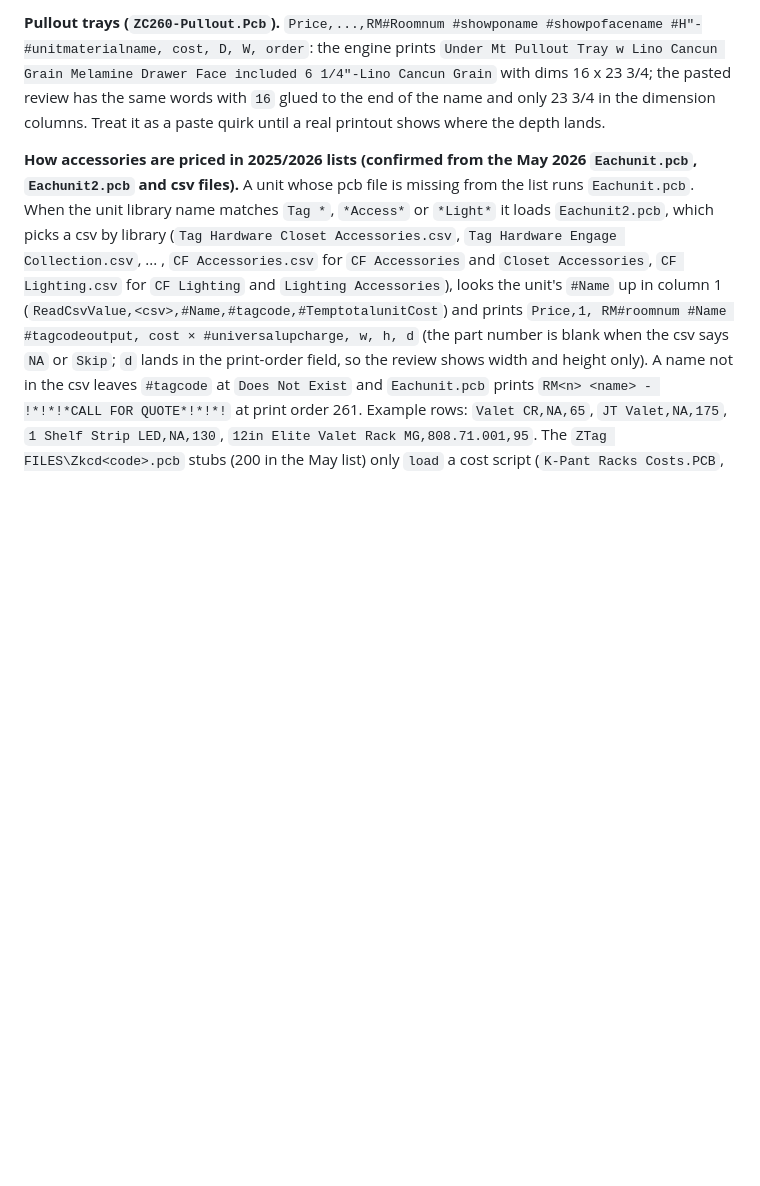
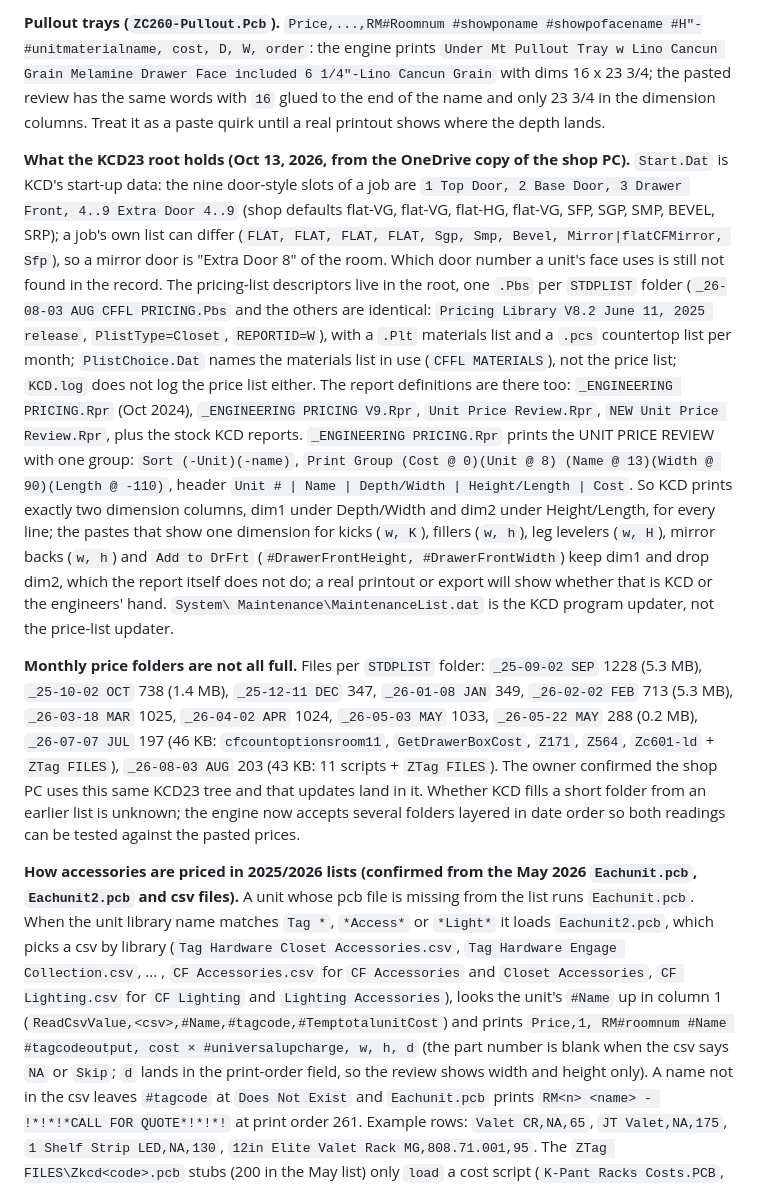
Before and after one commit to swordfishmp16-del/CFFTL-RUNS, a Markdown page: kcd-room-splitter/kcd-deep-dive-notes.md, the part around the change. GitHub-like rendering; blank space fills up the shorter version.

Commit message:
notes: KCD23 root findings (door-style slots, report definition, price-list descriptors, partial monthly folders)
Co-Authored-By: Claude Fable 5.1 <noreply@anthropic.com>
Claude-Session: https://claude.ai/code/session_01G1ECb1LNhiJ9VzmCEtomAF

```diff
--- a/kcd-room-splitter/kcd-deep-dive-notes.md
+++ b/kcd-room-splitter/kcd-deep-dive-notes.md
@@ -464,6 +464,33 @@ cost, D, W, order`: the engine prints `Under Mt Pullout Tray w Lino Cancun Grain
 end of the name and only 23 3/4 in the dimension columns. Treat it as a paste quirk until a real printout
 shows where the depth lands.
 
+**What the KCD23 root holds (Oct 13, 2026, from the OneDrive copy of the shop PC).** `Start.Dat` is KCD's
+start-up data: the nine door-style slots of a job are `1 Top Door, 2 Base Door, 3 Drawer Front, 4..9 Extra Door
+4..9` (shop defaults flat-VG, flat-VG, flat-HG, flat-VG, SFP, SGP, SMP, BEVEL, SRP); a job's own list can
+differ (`FLAT, FLAT, FLAT, FLAT, Sgp, Smp, Bevel, Mirror|flatCFMirror, Sfp`), so a mirror door is "Extra Door 8"
+of the room. Which door number a unit's face uses is still not found in the record. The pricing-list
+descriptors live in the root, one `.Pbs` per `STDPLIST` folder (`_26-08-03 AUG CFFL PRICING.Pbs` and the
+others are identical: `Pricing Library V8.2 June 11, 2025 release`, `PlistType=Closet`, `REPORTID=W`), with a
+`.Plt` materials list and a `.pcs` countertop list per month; `PlistChoice.Dat` names the materials list in
+use (`CFFL MATERIALS`), not the price list; `KCD.log` does not log the price list either. The report
+definitions are there too: `_ENGINEERING PRICING.Rpr` (Oct 2024), `_ENGINEERING PRICING V9.Rpr`,
+`Unit Price Review.Rpr`, `NEW Unit Price Review.Rpr`, plus the stock KCD reports. `_ENGINEERING PRICING.Rpr`
+prints the UNIT PRICE REVIEW with one group: `Sort (-Unit)(-name)`, `Print Group (Cost @ 0)(Unit @ 8)
+(Name @ 13)(Width @ 90)(Length @ -110)`, header `Unit # | Name | Depth/Width | Height/Length | Cost`. So KCD
+prints exactly two dimension columns, dim1 under Depth/Width and dim2 under Height/Length, for every line; the
+pastes that show one dimension for kicks (`w, K`), fillers (`w, h`), leg levelers (`w, H`), mirror backs (`w, h`)
+and `Add to DrFrt` (`#DrawerFrontHeight, #DrawerFrontWidth`) keep dim1 and drop dim2, which the report itself
+does not do; a real printout or export will show whether that is KCD or the engineers' hand. `System\
+Maintenance\MaintenanceList.dat` is the KCD program updater, not the price-list updater.
+
+**Monthly price folders are not all full.** Files per `STDPLIST` folder: `_25-09-02 SEP` 1228 (5.3 MB),
+`_25-10-02 OCT` 738 (1.4 MB), `_25-12-11 DEC` 347, `_26-01-08 JAN` 349, `_26-02-02 FEB` 713 (5.3 MB),
+`_26-03-18 MAR` 1025, `_26-04-02 APR` 1024, `_26-05-03 MAY` 1033, `_26-05-22 MAY` 288 (0.2 MB), `_26-07-07 JUL`
+197 (46 KB: `cfcountoptionsroom11`, `GetDrawerBoxCost`, `Z171`, `Z564`, `Zc601-ld` + `ZTag FILES`), `_26-08-03
+AUG` 203 (43 KB: 11 scripts + `ZTag FILES`). The owner confirmed the shop PC uses this same KCD23 tree and that
+updates land in it. Whether KCD fills a short folder from an earlier list is unknown; the engine now accepts
+several folders layered in date order so both readings can be tested against the pasted prices.
+
 **How accessories are priced in 2025/2026 lists (confirmed from the May 2026 `Eachunit.pcb`,
 `Eachunit2.pcb` and csv files).** A unit whose pcb file is missing from the list runs `Eachunit.pcb`. When the
 unit library name matches `Tag *`, `*Access*` or `*Light*` it loads `Eachunit2.pcb`, which picks a csv by
```
